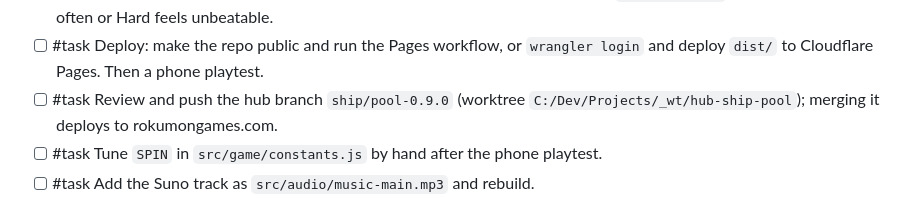
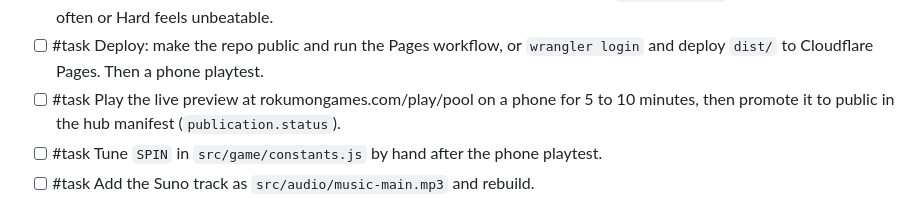
Before and after one commit to SarutobiSasuke8/rokumon-pool, a Markdown page: TODO.md, the part around the change. Rendered like a GitHub page.

```diff
--- a/TODO.md
+++ b/TODO.md
@@ -39,7 +39,7 @@ Use this file for actionable game project work. Keep items concrete.
 - [x] #task AI difficulty levels (Easy/Normal/Hard) exposed on the menu (2026-10-08, #4; tuning in `AI_DIFFICULTY`).
 - [ ] #task Human playtest of the three difficulty levels on desktop and touch; retune `AI_DIFFICULTY` if Easy still wins too often or Hard feels unbeatable.
 - [ ] #task Deploy: make the repo public and run the Pages workflow, or `wrangler login` and deploy `dist/` to Cloudflare Pages. Then a phone playtest.
-- [ ] #task Review and push the hub branch `ship/pool-0.9.0` (worktree `C:/Dev/Projects/_wt/hub-ship-pool`); merging it deploys to rokumongames.com.
+- [ ] #task Play the live preview at rokumongames.com/play/pool on a phone for 5 to 10 minutes, then promote it to public in the hub manifest (`publication.status`).
 - [ ] #task Tune `SPIN` in `src/game/constants.js` by hand after the phone playtest.
 - [ ] #task Add the Suno track as `src/audio/music-main.mp3` and rebuild.
 - [ ] #task Listen to every effect in `src/audio/` in play; regenerate any that are wrong with `scripts/make-sfx.ps1 -Force -Only <name>`.
```
Also changed, not shown: ROADMAP.md (+3 -2 lines).
